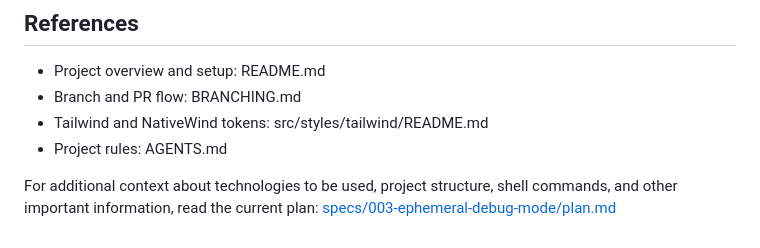
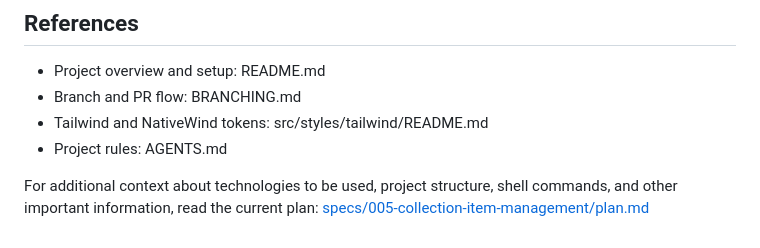
Before and after one commit to Raymonds-dev/Collectto, a Markdown page: .github/copilot-instructions.md, the part around the change. Rendered like a GitHub page.

Commit message:
docs: update copilot instructions SPECKIT plan link to feature 005

```diff
--- a/.github/copilot-instructions.md
+++ b/.github/copilot-instructions.md
@@ -103,6 +103,6 @@ Prefer the existing scripts above. Do not introduce alternate script names unles
 
 For additional context about technologies to be used, project structure,
 shell commands, and other important information, read the current plan:
-[specs/003-ephemeral-debug-mode/plan.md](specs/003-ephemeral-debug-mode/plan.md)
+[specs/005-collection-item-management/plan.md](specs/005-collection-item-management/plan.md)
 
 <!-- SPECKIT END -->
```
